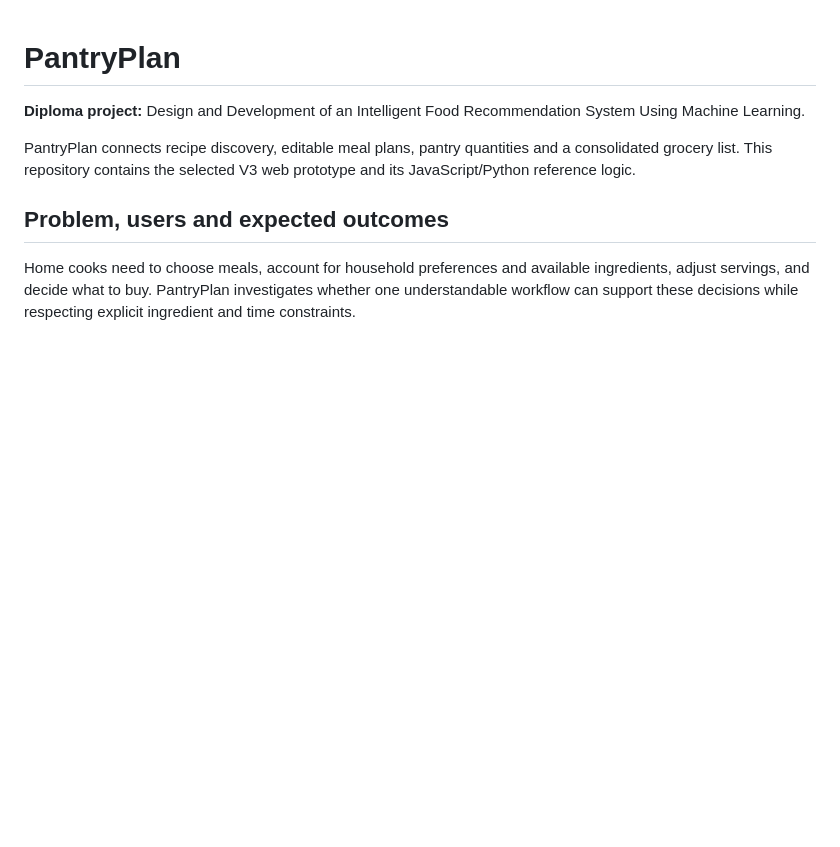
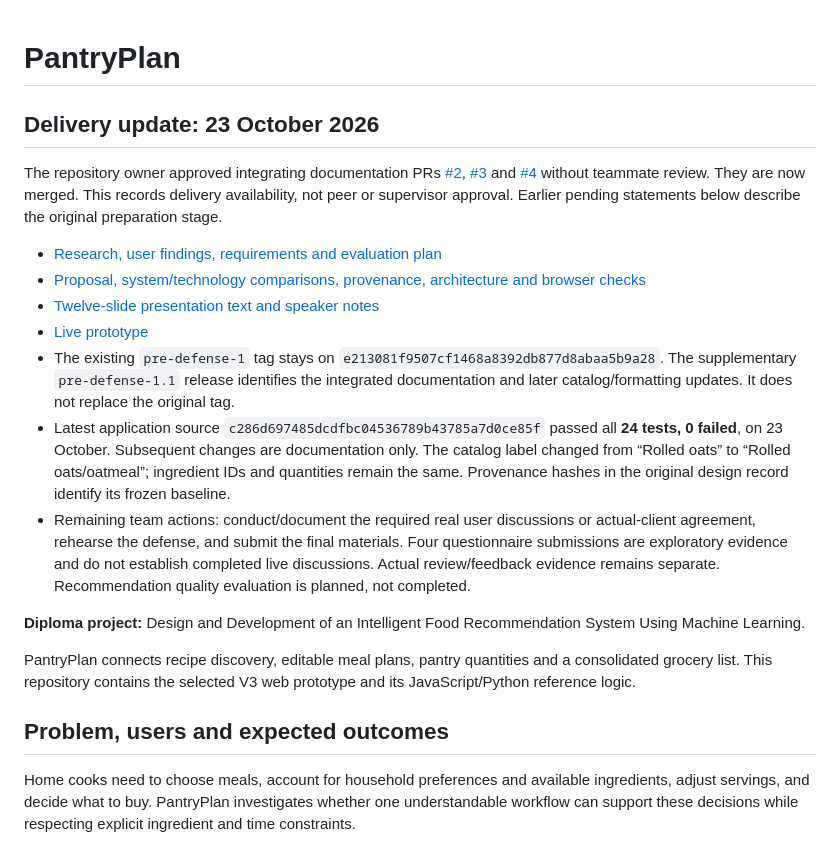
Before and after one commit to Yerasylll/PantryPlan-food-recommendation, a Markdown page: README.md, the part around the change. GitHub-like rendering; blank space fills up the shorter version.

Commit message:
PP-25: Record integrated delivery status and evidence links
Owner explicitly approved this final README status update on 23 October 2026. Record completed merges, public prototype, 24 passing tests and remaining participation/submission actions.

```diff
--- a/README.md
+++ b/README.md
@@ -1,4 +1,17 @@
 # PantryPlan
+
+## Delivery update: 23 October 2026
+
+The repository owner approved integrating documentation PRs [#2](https://github.com/Yerasylll/PantryPlan-food-recommendation/pull/2), [#3](https://github.com/Yerasylll/PantryPlan-food-recommendation/pull/3) and [#4](https://github.com/Yerasylll/PantryPlan-food-recommendation/pull/4) without teammate review. They are now merged. This records delivery availability, not peer or supervisor approval. Earlier pending statements below describe the original preparation stage.
+
+- [Research, user findings, requirements and evaluation plan](docs/research/README.md)
+- [Proposal, system/technology comparisons, provenance, architecture and browser checks](docs/pre-defense/README.md)
+- [Twelve-slide presentation text and speaker notes](docs/pre-defense/defense-presentation.md)
+- [Live prototype](https://yerasylll.github.io/PantryPlan-food-recommendation/)
+- The existing `pre-defense-1` tag stays on `e213081f9507cf1468a8392db877d8abaa5b9a28`. The supplementary `pre-defense-1.1` release identifies the integrated documentation and later catalog/formatting updates. It does not replace the original tag.
+- Latest application source `c286d697485dcdfbc04536789b43785a7d0ce85f` passed all **24 tests, 0 failed**, on 23 October. Subsequent changes are documentation only. The catalog label changed from “Rolled oats” to “Rolled oats/oatmeal”; ingredient IDs and quantities remain the same. Provenance hashes in the original design record identify its frozen baseline.
+- Remaining team actions: conduct/document the required real user discussions or actual-client agreement, rehearse the defense, and submit the final materials. Four questionnaire submissions are exploratory evidence and do not establish completed live discussions. Actual review/feedback evidence remains separate. Recommendation quality evaluation is planned, not completed.
+
 
 **Diploma project:** Design and Development of an Intelligent Food Recommendation System Using Machine Learning.
 
```
